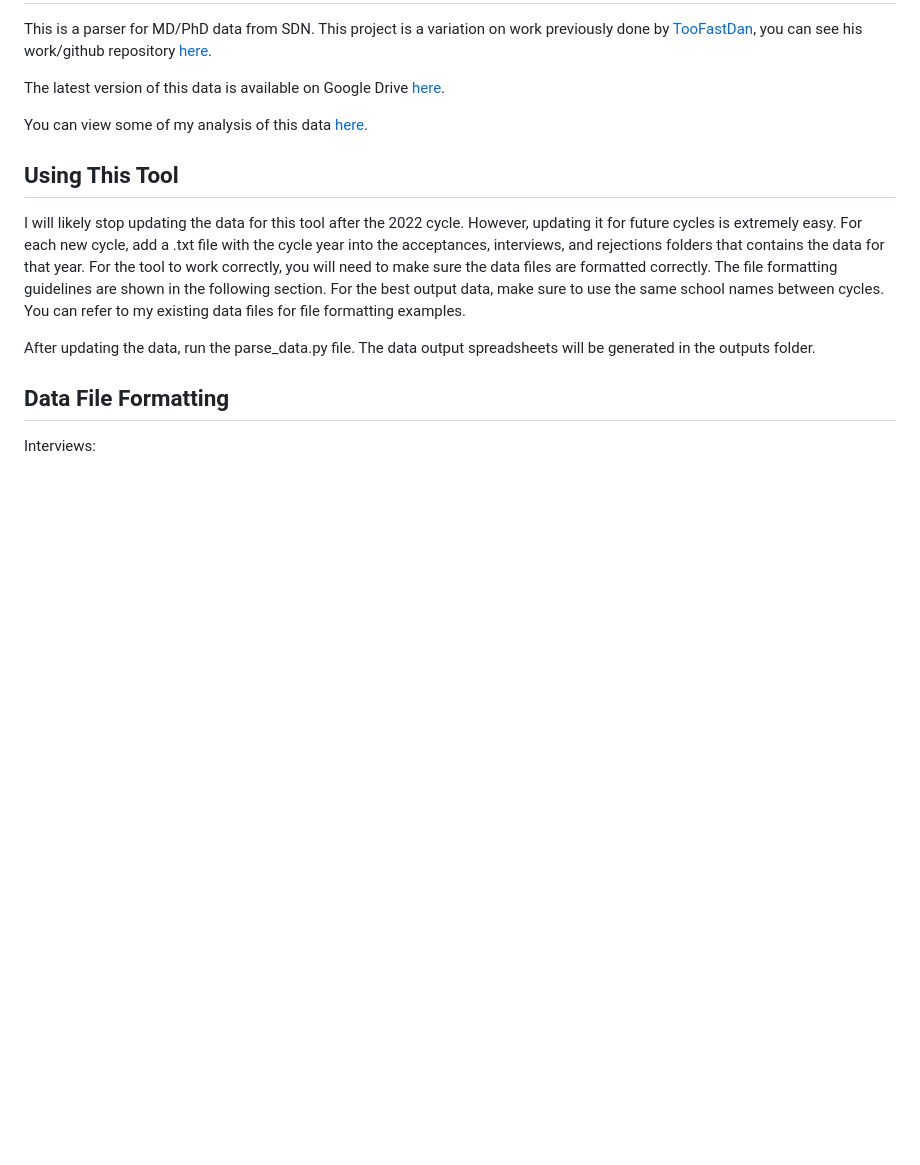
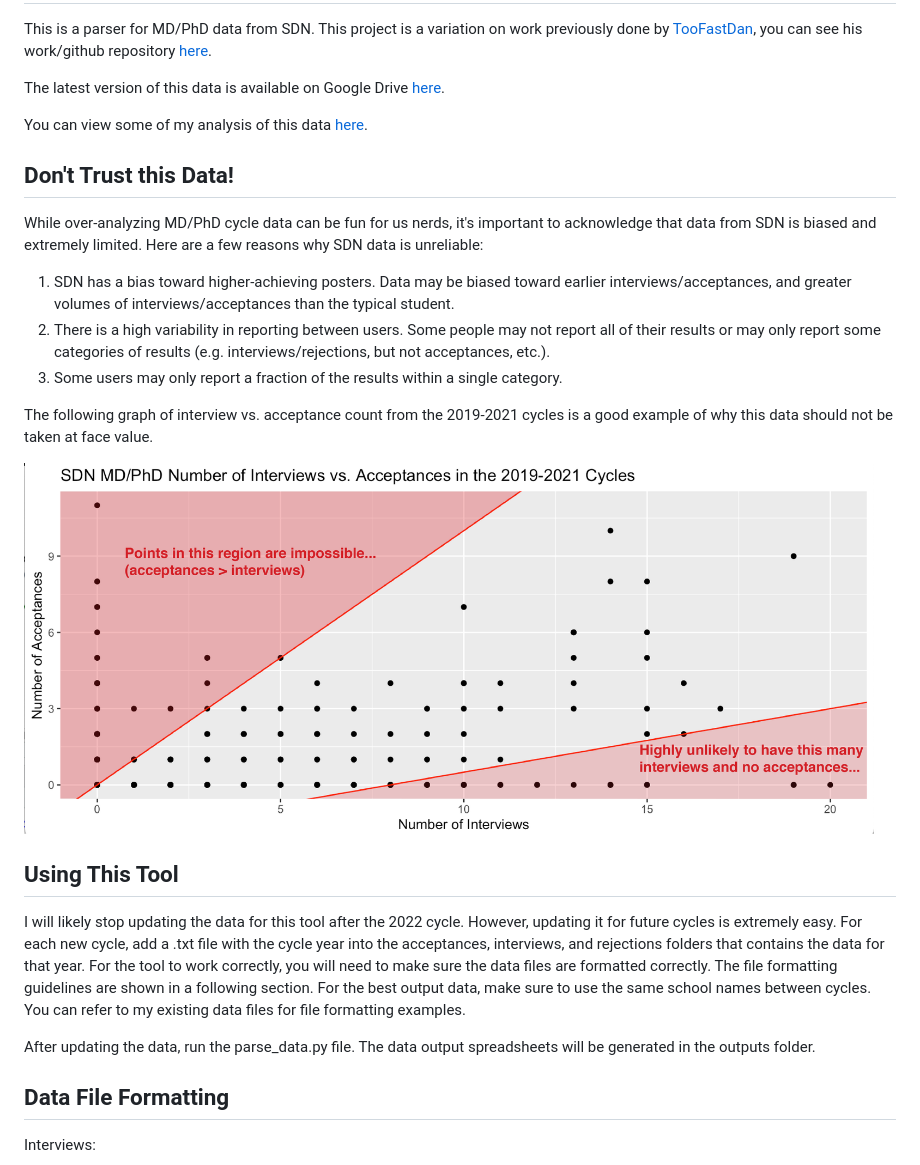
Before and after one commit to RunningMSN/SDN-MD-PhD-Parser, a Markdown page: README.MD, the part around the change. Rendered like a GitHub page; pictures changed too: analysis/problematic_example.png (added); blank space fills up the shorter version.

Commit message:
Added disclaimer about using this data.

```diff
--- a/README.MD
+++ b/README.MD
@@ -6,12 +6,27 @@ The latest version of this data is available on Google Drive [here](https://docs
 
 You can view some of my analysis of this data [here](https://runningmsn.github.io/).
 
+## Don't Trust this Data!
+While over-analyzing MD/PhD cycle data can be fun for us nerds, it's important to acknowledge that data from SDN is
+biased and extremely limited. Here are a few reasons why SDN data is unreliable:
+
+1. SDN has a bias toward higher-achieving posters. Data may be biased toward earlier interviews/acceptances, and
+greater volumes of interviews/acceptances than the typical student.
+2. There is a high variability in reporting between users. Some people may not report all of their results or may only
+report some categories of results (e.g. interviews/rejections, but not acceptances, etc.).
+3. Some users may only report a fraction of the results within a single category.
+
+The following graph of interview vs. acceptance count from the 2019-2021 cycles is a good example of why this data
+should not be taken at face value.
+
+![](analysis/problematic_example.png)
+
 ## Using This Tool
 I will likely stop updating the data for this tool after the 2022 cycle.
 However, updating it for future cycles is extremely easy. For each new cycle,
 add a .txt file with the cycle year into the acceptances, interviews, and rejections folders
 that contains the data for that year. For the tool to work correctly, you will need to make sure
-the data files are formatted correctly. The file formatting guidelines are shown in the following section.
+the data files are formatted correctly. The file formatting guidelines are shown in a following section.
 For the best output data, make sure to use the same school names between cycles. You can refer to my
 existing data files for file formatting examples.
 
```
